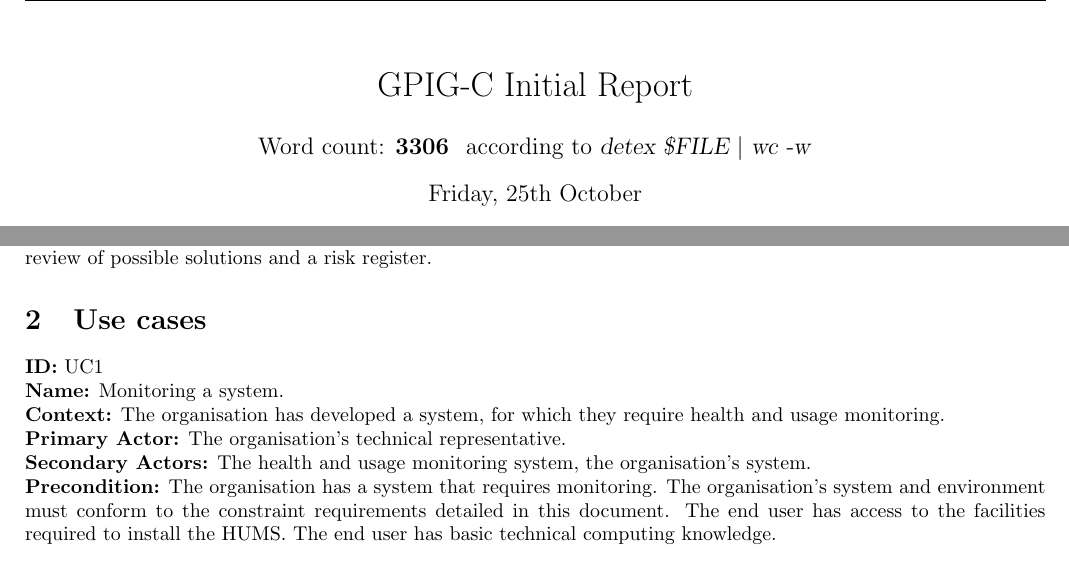
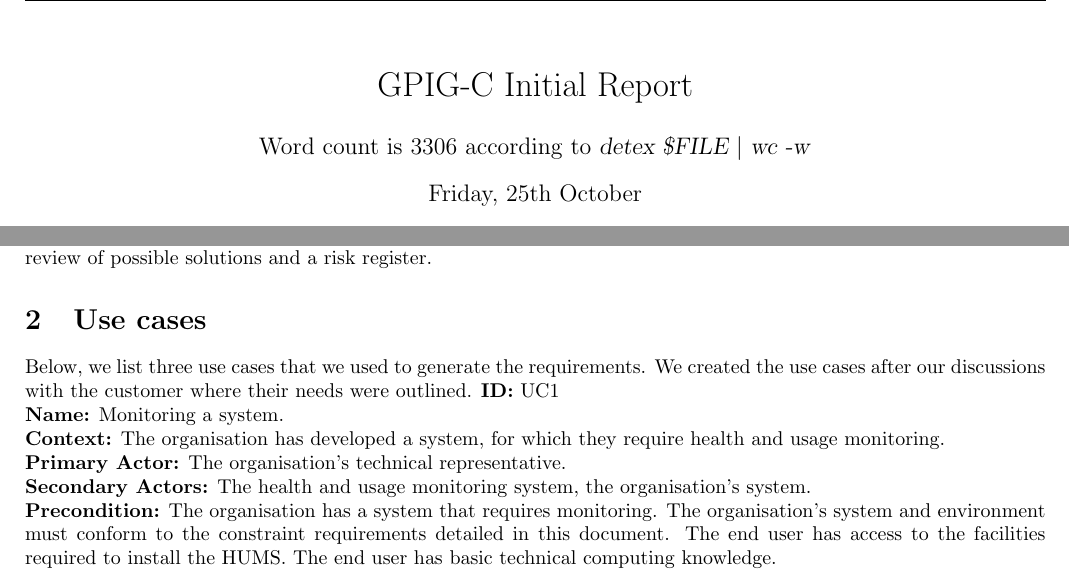
Before and after one commit to sftrabbit/gpig-c, a LaTeX document (docs/initial-report/initial-report.tex): two parts of page 1 of 20, joined at a grey line, cut so that both start at the same text. Compiled offline with pdfLaTeX.

Commit message:
Added small introduction to the use cases and fixed the double space after the word count.

```diff
--- a/docs/initial-report/initial-report.tex
+++ b/docs/initial-report/initial-report.tex
@@ -24,7 +24,7 @@
 \begin{document}
 
 \title{\vspace{-1cm}GPIG-C Initial Report}
-\author{Word count: \textbf{\input{wc}} according to \textsl{detex \$FILE $\vert$ wc -w}}
+\author{Word count is \input{wc}according to \textsl{detex \$FILE $\vert$ wc -w}}
 \date{Friday, 25th October}
 \maketitle
 \thispagestyle{fancy} % Make sure header and footer appear on the front page
@@ -44,6 +44,7 @@ parties. Requirements will follow the introduction, followed by use cases, a
 review of possible solutions and a risk register.
 
 \section{Use cases}
+Below, we list three use cases that we used to generate the requirements. We created the use cases after our discussions with the customer where their needs were outlined.
 \noindent \textbf{ID:} UC1\\
 \textbf{Name:} Monitoring a system.\\
 \textbf{Context:} The organisation has developed a system, for which they
```
